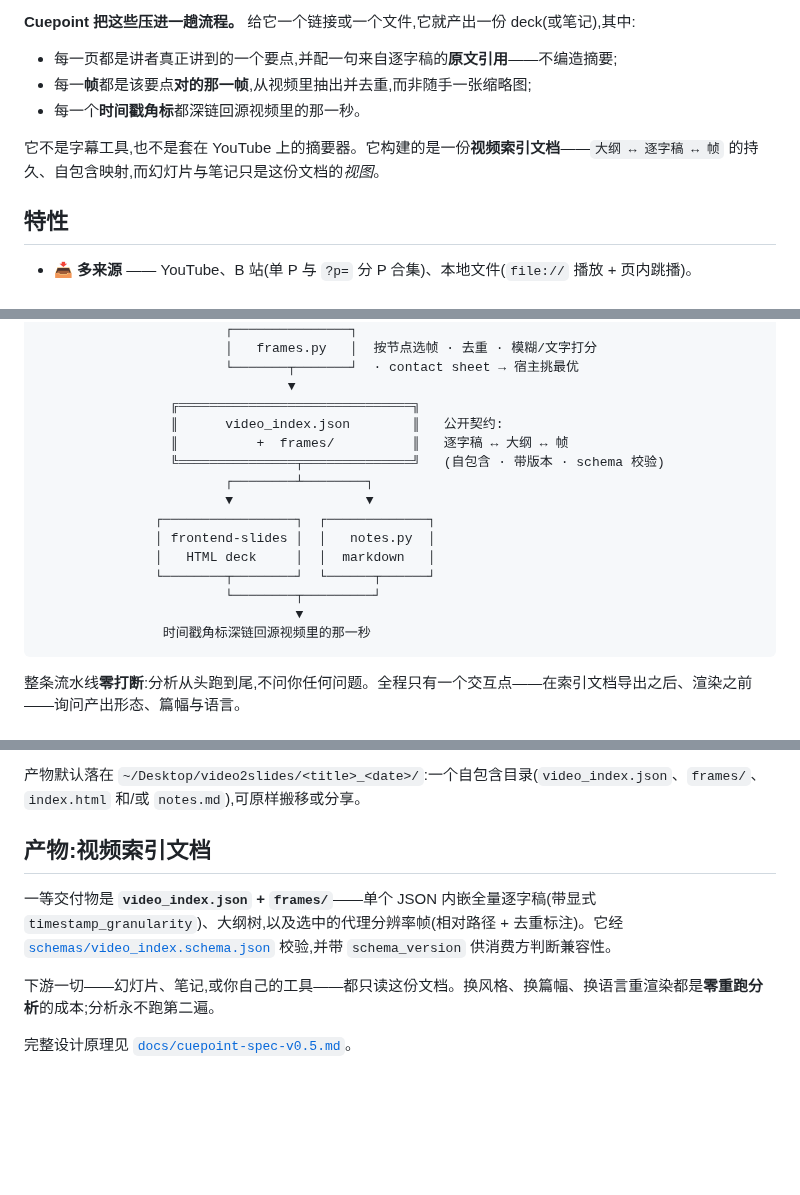
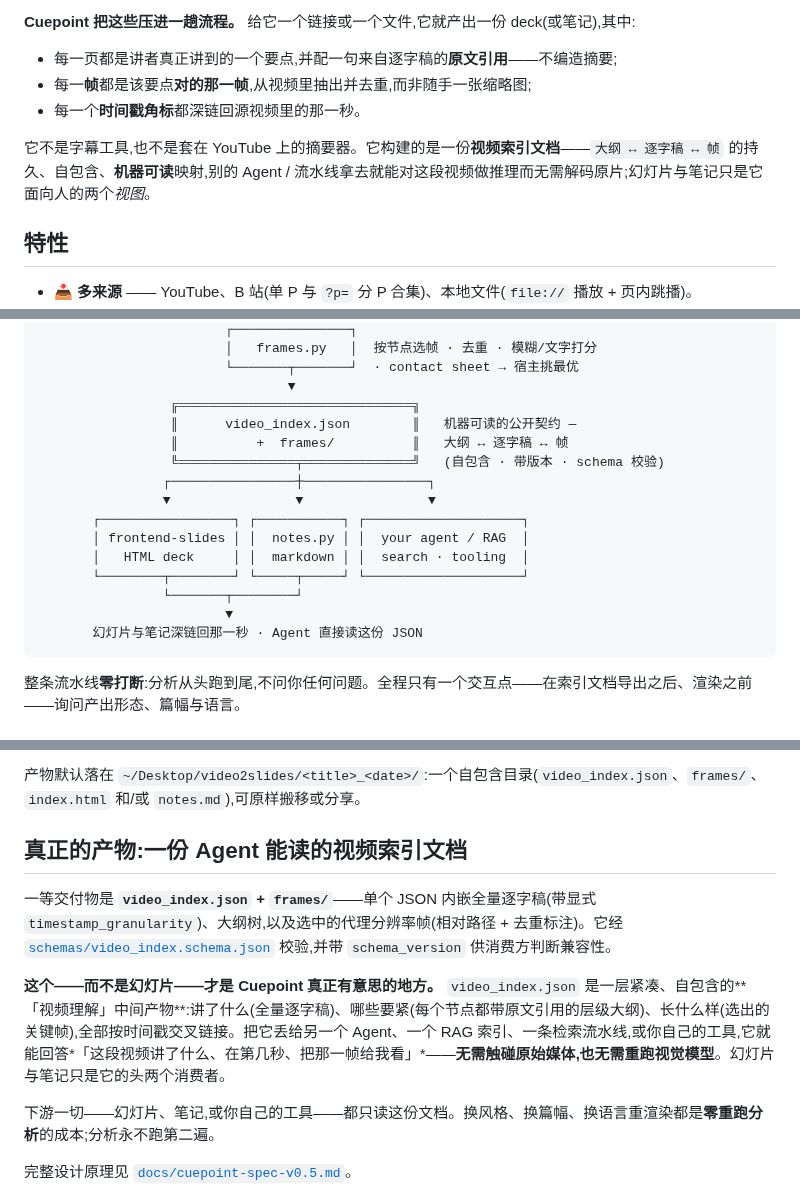
Before and after one commit to caomaocao/video2slides, a Markdown page: README.zh-CN.md, 3 parts joined by grey strips. Rendered like a GitHub page; blank space fills up the shorter version.

````diff
--- a/README.zh-CN.md
+++ b/README.zh-CN.md
@@ -39,7 +41,7 @@
 - 每一**帧**都是该要点**对的那一帧**,从视频里抽出并去重,而非随手一张缩略图;
 - 每一个**时间戳角标**都深链回源视频里的那一秒。
 
-它不是字幕工具,也不是套在 YouTube 上的摘要器。它构建的是一份**视频索引文档**——`大纲 ↔ 逐字稿 ↔ 帧` 的持久、自包含映射,而幻灯片与笔记只是这份文档的*视图*。
+它不是字幕工具,也不是套在 YouTube 上的摘要器。它构建的是一份**视频索引文档**——`大纲 ↔ 逐字稿 ↔ 帧` 的持久、自包含、**机器可读**映射,别的 Agent / 流水线拿去就能对这段视频做推理而无需解码原片;幻灯片与笔记只是它面向人的两个*视图*。
 
 ## 特性
 
@@ -86,18 +88,18 @@
                         └───────┬───────┘  · contact sheet → 宿主挑最优
                                 ▼
                  ╔══════════════════════════════╗
-                 ║      video_index.json        ║   公开契约:
-                 ║          +  frames/          ║   逐字稿 ↔ 大纲 ↔ 帧
+                 ║      video_index.json        ║   机器可读的公开契约 —
+                 ║          +  frames/          ║   大纲 ↔ 逐字稿 ↔ 帧
                  ╚═══════════════╤══════════════╝   (自包含 · 带版本 · schema 校验)
-                        ┌────────┴────────┐
-                        ▼                 ▼
-               ┌─────────────────┐  ┌─────────────┐
-               │ frontend-slides │  │   notes.py  │
-               │   HTML deck     │  │  markdown   │
-               └────────┬────────┘  └──────┬──────┘
-                        └────────┬─────────┘
-                                 ▼
-                时间戳角标深链回源视频里的那一秒
+                ┌────────────────┼────────────────┐
+                ▼                ▼                ▼
+       ┌─────────────────┐ ┌───────────┐ ┌────────────────────┐
+       │ frontend-slides │ │  notes.py │ │  your agent / RAG  │
+       │   HTML deck     │ │  markdown │ │  search · tooling  │
+       └────────┬────────┘ └─────┬─────┘ └────────────────────┘
+                └───────┬────────┘
+                        ▼
+       幻灯片与笔记深链回那一秒 · Agent 直接读这份 JSON
 ```
 
 整条流水线**零打断**:分析从头跑到尾,不问你任何问题。全程只有一个交互点——在索引文档导出之后、渲染之前——询问产出形态、篇幅与语言。
@@ -160,9 +162,11 @@ ASR_BACKEND=funasr          # 纯本地、免 key;或:groq | openai | api | mimo
 
 产物默认落在 `~/Desktop/video2slides/<title>_<date>/`:一个自包含目录(`video_index.json`、`frames/`、`index.html` 和/或 `notes.md`),可原样搬移或分享。
 
-## 产物:视频索引文档
+## 真正的产物:一份 Agent 能读的视频索引文档
 
 一等交付物是 **`video_index.json` + `frames/`**——单个 JSON 内嵌全量逐字稿(带显式 `timestamp_granularity`)、大纲树,以及选中的代理分辨率帧(相对路径 + 去重标注)。它经 [`schemas/video_index.schema.json`](./schemas/video_index.schema.json) 校验,并带 `schema_version` 供消费方判断兼容性。
+
+**这个——而不是幻灯片——才是 Cuepoint 真正有意思的地方。** `video_index.json` 是一层紧凑、自包含的**「视频理解」中间产物**:讲了什么(全量逐字稿)、哪些要紧(每个节点都带原文引用的层级大纲)、长什么样(选出的关键帧),全部按时间戳交叉链接。把它丢给另一个 Agent、一个 RAG 索引、一条检索流水线,或你自己的工具,它就能回答*「这段视频讲了什么、在第几秒、把那一帧给我看」*——**无需触碰原始媒体,也无需重跑视觉模型**。幻灯片与笔记只是它的头两个消费者。
 
 下游一切——幻灯片、笔记,或你自己的工具——都只读这份文档。换风格、换篇幅、换语言重渲染都是**零重跑分析**的成本;分析永不跑第二遍。
 
````
Also changed, not shown: other parts of README.zh-CN.md (+2 -0 lines), README.md (+17 -13 lines).
